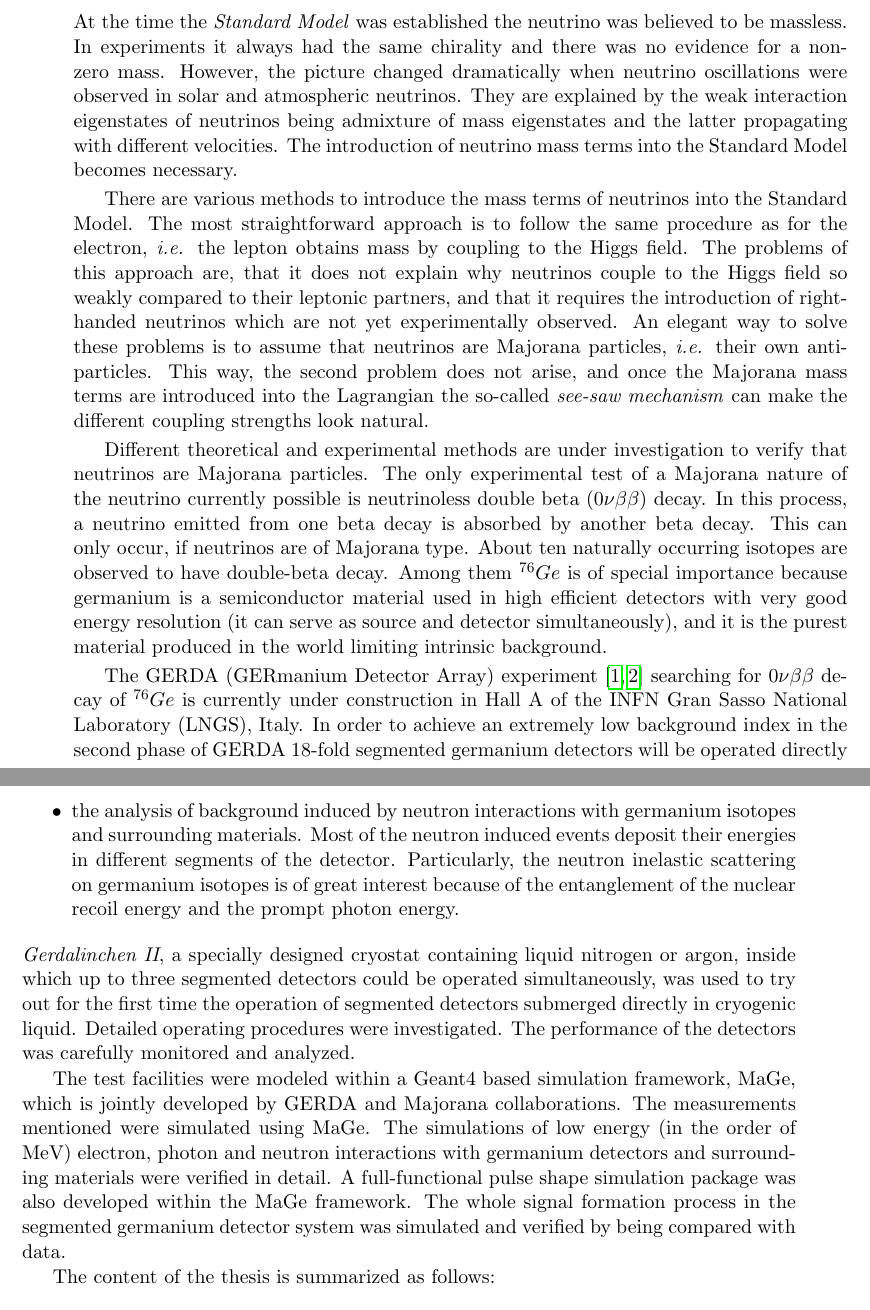
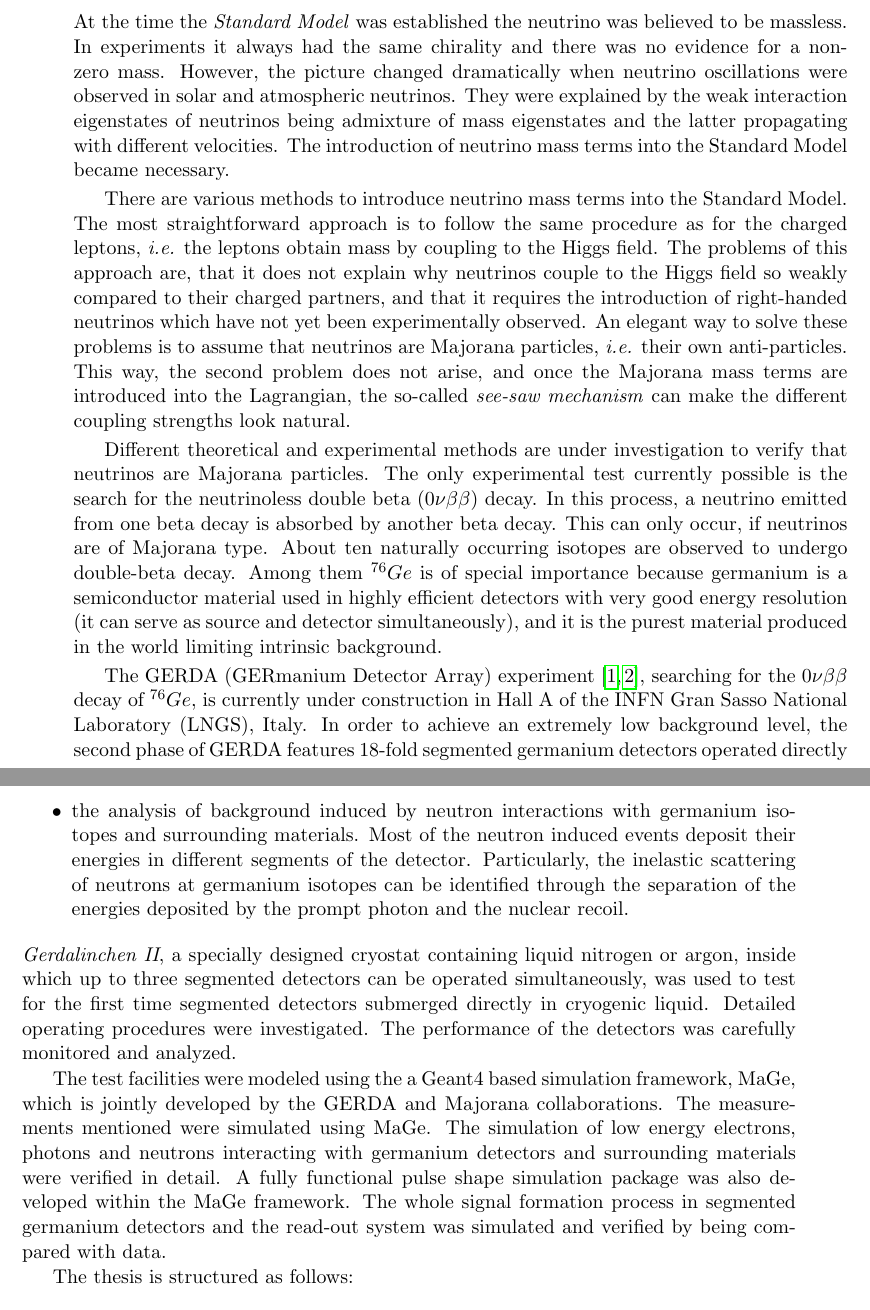
Before and after one commit to jintonic/thesis, a LaTeX thesis (thesis.tex, which reads introduction.tex): two parts of pages 3 and 4 of 15, joined at a grey line, cut so that both start at the same text. Compiled offline with pdfLaTeX.

Commit message:
after iris's red pen again
git-svn-id: file:///home/jingliu/home/jing.liu/svn/thesis/trunk@406 a066fb6a-a811-11dc-9a5e-f027034fa78f

```diff
--- a/introduction.tex
+++ b/introduction.tex
@@ -1,23 +1,23 @@
 \chapter{Introduction}
 \label{cha:intro}
-At the time the \emph{Standard Model} was established the neutrino was believed to be massless. In experiments it always had the same chirality and there was no evidence for a non-zero mass. However, the picture changed dramatically when neutrino oscillations were observed in solar and atmospheric neutrinos. They are explained by the weak interaction eigenstates of neutrinos being admixture of mass eigenstates and the latter propagating with different velocities. The introduction of neutrino mass terms into the Standard Model becomes necessary.
+At the time the \emph{Standard Model} was established the neutrino was believed to be massless. In experiments it always had the same chirality and there was no evidence for a non-zero mass. However, the picture changed dramatically when neutrino oscillations were observed in solar and atmospheric neutrinos. They were explained by the weak interaction eigenstates of neutrinos being admixture of mass eigenstates and the latter propagating with different velocities. The introduction of neutrino mass terms into the Standard Model became necessary.
 
-There are various methods to introduce the mass terms of neutrinos into the Standard Model. The most straightforward approach is to follow the same procedure as for the electron, \textit{i.e.} the lepton obtains mass by coupling to the Higgs field. The problems of this approach are, that it does not explain why neutrinos couple to the Higgs field so weakly compared to their leptonic partners, and that it requires the introduction of right-handed neutrinos which are not yet experimentally observed. An elegant way to solve these problems is to assume that neutrinos are Majorana particles, \textit{i.e.} their own anti-particles. This way, the second problem does not arise, and once the Majorana mass terms are introduced into the Lagrangian the so-called \emph{see-saw mechanism} can make the different coupling strengths look natural.
+There are various methods to introduce neutrino mass terms into the Standard Model. The most straightforward approach is to follow the same procedure as for the charged leptons, \textit{i.e.} the leptons obtain mass by coupling to the Higgs field. The problems of this approach are, that it does not explain why neutrinos couple to the Higgs field so weakly compared to their charged partners, and that it requires the introduction of right-handed neutrinos which have not yet been experimentally observed. An elegant way to solve these problems is to assume that neutrinos are Majorana particles, \textit{i.e.} their own anti-particles. This way, the second problem does not arise, and once the Majorana mass terms are introduced into the Lagrangian, the so-called \emph{see-saw mechanism} can make the different coupling strengths look natural.
 
-Different theoretical and experimental methods are under investigation to verify that neutrinos are Majorana particles. The only experimental test of a Majorana nature of the neutrino currently possible is neutrinoless double beta ($0\nu\beta\beta$) decay. In this process, a neutrino emitted from one beta decay is absorbed by another beta decay. This can only occur, if neutrinos are of Majorana type. About ten naturally occurring isotopes are observed to have double-beta decay. Among them $^{76}Ge$ is of special importance because germanium is a semiconductor material used in high efficient detectors with very good energy resolution (it can serve as source and detector simultaneously), and it is the purest material produced in the world limiting intrinsic background.
+Different theoretical and experimental methods are under investigation to verify that neutrinos are Majorana particles. The only experimental test currently possible is the search for the neutrinoless double beta ($0\nu\beta\beta$) decay. In this process, a neutrino emitted from one beta decay is absorbed by another beta decay. This can only occur, if neutrinos are of Majorana type. About ten naturally occurring isotopes are observed to undergo double-beta decay. Among them $^{76}Ge$ is of special importance because germanium is a semiconductor material used in highly efficient detectors with very good energy resolution (it can serve as source and detector simultaneously), and it is the purest material produced in the world limiting intrinsic background.
 
-The GERDA (GERmanium Detector Array) experiment \cite{Abt04, Sch05} searching for $0\nu\beta\beta$ decay of $^{76}Ge$ is currently under construction in Hall A of the INFN Gran Sasso National Laboratory (LNGS), Italy. In order to achieve an extremely low background index in the second phase of GERDA 18-fold segmented germanium detectors will be operated directly in cryogenic liquid serving as cooling and shielding material. The main goal for the work presented in this thesis is to examine systematically the operation and performance of segmented detectors in cryogenic liquid, and to investigate their power of background discrimination by analyzing the spatial distribution over which energy is deposited and the time structure of the detector response.
+The GERDA (GERmanium Detector Array) experiment \cite{Abt04, Sch05}, searching for the $0\nu\beta\beta$ decay of $^{76}Ge$, is currently under construction in Hall A of the INFN Gran Sasso National Laboratory (LNGS), Italy. In order to achieve an extremely low background level, the second phase of GERDA features 18-fold segmented germanium detectors operated directly in cryogenic liquid, serving as cooling and shielding material. The main goal of the work presented in this thesis is to examine systematically the operation and performance of segmented detectors in cryogenic liquid, and to investigate their power of background discrimination by analyzing the spatial distribution over which energy is deposited and the time structure of the detector response.
 
 Several test facilities were built:\\
 \emph{Siegfried~I}, an 18-fold segmented prototype detector for GERDA Phase~II was operated in a vacuum cryostat. This allowed
 \begin{itemize}
 \item the characterization of the prototype detector, including the segment boundaries, crystal axes and impurities, \textit{etc.}. The data was used to study the time structure of the detector response, \textit{i.e.} pulse shape.
 \item the analysis of background induced by external photons in the MeV-energy range. These photons typically undergo multiple Compton scattering and deposit their energies over a range of several centimeters. This distinguishes them from the electrons from $0\nu\beta\beta$ decay which deposit energy on a millimeter scale.
-\item the analysis of background induced by neutron interactions with germanium isotopes and surrounding materials. Most of the neutron induced events deposit their energies in different segments of the detector. Particularly, the neutron inelastic scattering on germanium isotopes is of great interest because of the entanglement of the nuclear recoil energy and the prompt photon energy.
+\item the analysis of background induced by neutron interactions with germanium isotopes and surrounding materials. Most of the neutron induced events deposit their energies in different segments of the detector. Particularly, the inelastic scattering of neutrons at germanium isotopes can be identified through the separation of the energies deposited by the prompt photon and the nuclear recoil.
 \end{itemize}
-\emph{Gerdalinchen~II}, a specially designed cryostat containing liquid nitrogen or argon, inside which up to three segmented detectors could be operated simultaneously, was used to try out for the first time the operation of segmented detectors submerged directly in cryogenic liquid. Detailed operating procedures were investigated. The performance of the detectors was carefully monitored and analyzed.
+\emph{Gerdalinchen~II}, a specially designed cryostat containing liquid nitrogen or argon, inside which up to three segmented detectors can be operated simultaneously, was used to test for the first time segmented detectors submerged directly in cryogenic liquid. Detailed operating procedures were investigated. The performance of the detectors was carefully monitored and analyzed.
 
-The test facilities were modeled within a Geant4 based simulation framework, MaGe, which is jointly developed by GERDA and Majorana collaborations. The measurements mentioned were simulated using MaGe. The simulations of low energy (in the order of MeV) electron, photon and neutron interactions with germanium detectors and surrounding materials were verified in detail. A full-functional pulse shape simulation package was also developed within the MaGe framework. The whole signal formation process in the segmented germanium detector system was simulated and verified by being compared with data.
+The test facilities were modeled using the  a Geant4 based simulation framework, MaGe, which is jointly developed by the GERDA and Majorana collaborations. The measurements mentioned were simulated using MaGe. The simulation of low energy electrons, photons and neutrons interacting with germanium detectors and surrounding materials were verified in detail. A fully functional pulse shape simulation package was also developed within the MaGe framework. The whole signal formation process in segmented germanium detectors and the read-out system was simulated and verified by being compared with data.
 
-The content of the thesis is summarized as follows:
+The thesis is structured as follows:
 \begin{description}
```
Also changed, not shown: introduction.tex (20 more changed lines).
